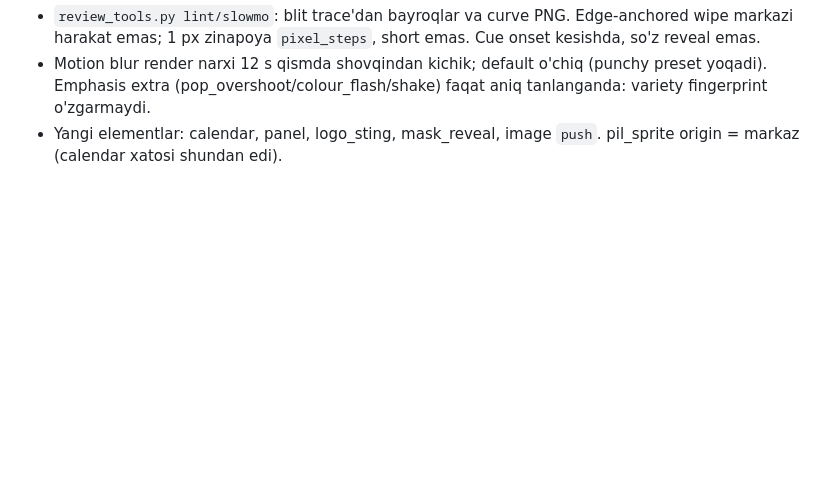
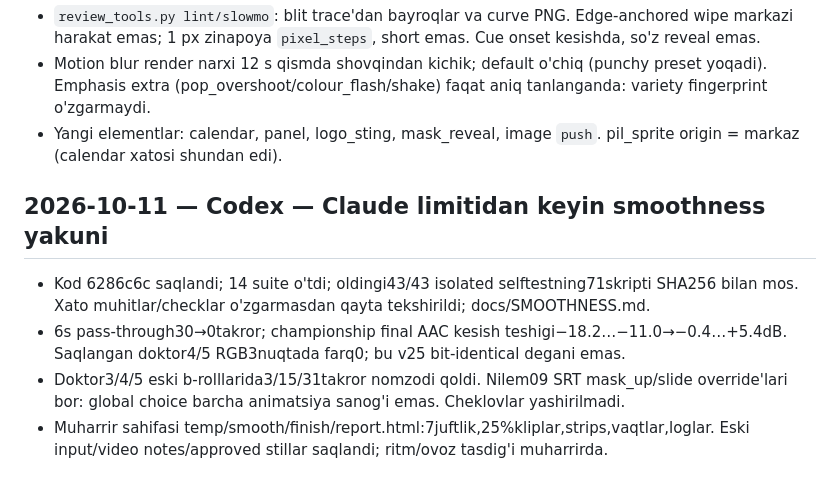
Before and after one commit to sabdur4hmonov/editorpro, a Markdown page: docs/AGENT_MEMORY.md, the part around the change. GitHub-like rendering; blank space fills up the shorter version.

Commit message:
Document verified smoothness results and editor review

```diff
--- a/docs/AGENT_MEMORY.md
+++ b/docs/AGENT_MEMORY.md
@@ -350,3 +350,9 @@ Restoran promo (namuna 20, `docs/PROMO.md`, `/promo` skilli):
 - `review_tools.py lint/slowmo`: blit trace'dan bayroqlar va curve PNG. Edge-anchored wipe markazi harakat emas; 1 px zinapoya `pixel_steps`, short emas. Cue onset kesishda, so'z reveal emas.
 - Motion blur render narxi 12 s qismda shovqindan kichik; default o'chiq (punchy preset yoqadi). Emphasis extra (pop_overshoot/colour_flash/shake) faqat aniq tanlanganda: variety fingerprint o'zgarmaydi.
 - Yangi elementlar: calendar, panel, logo_sting, mask_reveal, image `push`. pil_sprite origin = markaz (calendar xatosi shundan edi).
+
+## 2026-10-11 — Codex — Claude limitidan keyin smoothness yakuni
+- Kod 6286c6c saqlandi; 14 suite o'tdi; oldingi43/43 isolated selftestning71skripti SHA256 bilan mos. Xato muhitlar/checklar o'zgarmasdan qayta tekshirildi; docs/SMOOTHNESS.md.
+- 6s pass-through30→0takror; championship final AAC kesish teshigi−18.2…−11.0→−0.4…+5.4dB. Saqlangan doktor4/5 RGB3nuqtada farq0; bu v25 bit-identical degani emas.
+- Doktor3/4/5 eski b-rolllarida3/15/31takror nomzodi qoldi. Nilem09 SRT mask_up/slide override'lari bor: global choice barcha animatsiya sanog'i emas. Cheklovlar yashirilmadi.
+- Muharrir sahifasi temp/smooth/finish/report.html:7juftlik,25%kliplar,strips,vaqtlar,loglar. Eski input/video notes/approved stillar saqlandi; ritm/ovoz tasdig'i muharrirda.
```
Also changed, not shown: docs/SMOOTHNESS.md (added, +30 -0 lines).
